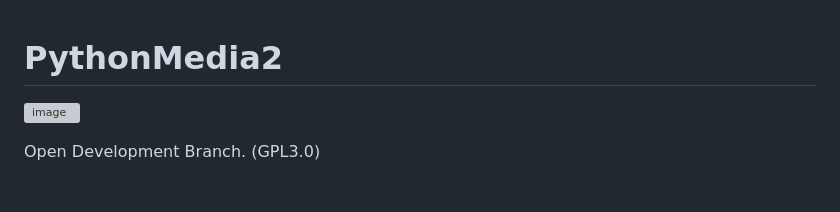
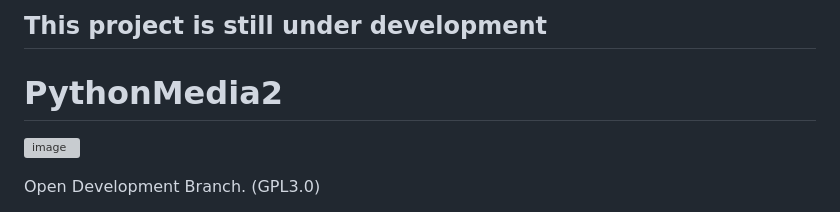
Before and after one commit to aacsolutions-anthony/PythonMedia2, a Markdown page: README.md, the part around the change. Drawn GitHub-style; grey boxes are pictures that could not be loaded.

```diff
--- a/README.md
+++ b/README.md
@@ -1,3 +1,4 @@
+## This project is still under development
 # PythonMedia2
 
 ![image](https://github.com/aacsolutions-anthony/PythonMedia2/assets/131961269/2c1576a8-e769-4d82-9547-1596494ecd61)
```
